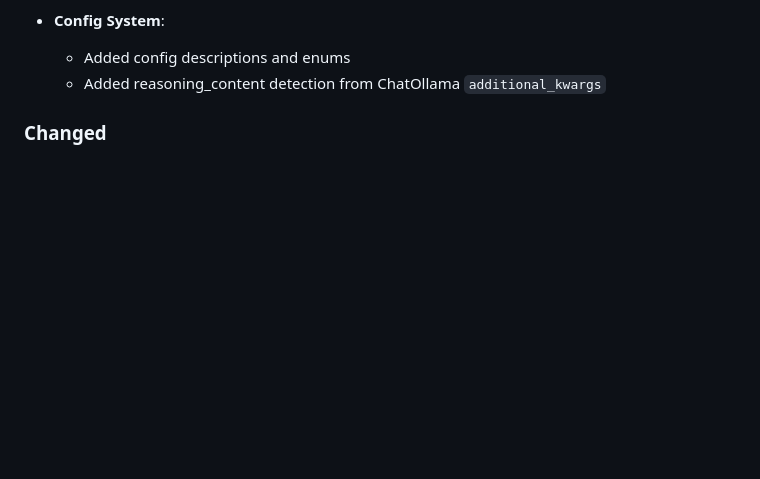
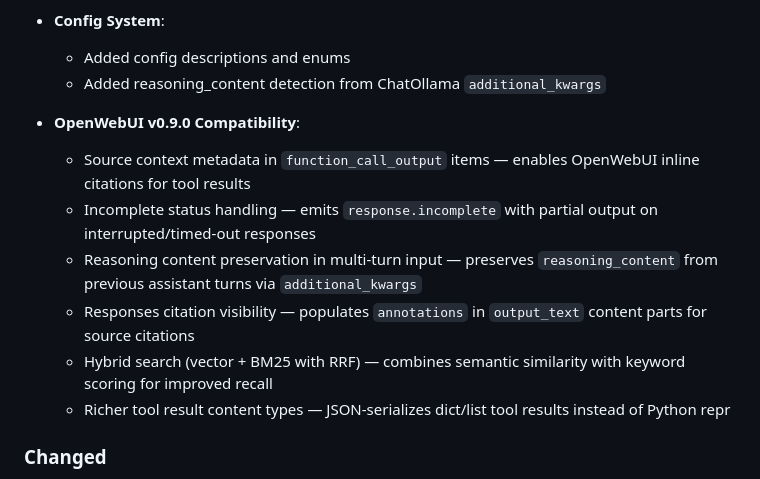
Before and after one commit to fajril/esdc, a Markdown page: CHANGELOG.md, the part around the change. Drawn GitHub-style; blank space fills up the shorter version.

Commit message:
docs: add OpenWebUI v0.9.0 compatibility features to CHANGELOG

```diff
--- a/CHANGELOG.md
+++ b/CHANGELOG.md
@@ -40,6 +40,14 @@ and this project adheres to [Semantic Versioning](https://semver.org/spec/v2.0.0
 - **Config System**:
   - Added config descriptions and enums
   - Added reasoning_content detection from ChatOllama `additional_kwargs`
+
+- **OpenWebUI v0.9.0 Compatibility**:
+  - Source context metadata in `function_call_output` items — enables OpenWebUI inline citations for tool results
+  - Incomplete status handling — emits `response.incomplete` with partial output on interrupted/timed-out responses
+  - Reasoning content preservation in multi-turn input — preserves `reasoning_content` from previous assistant turns via `additional_kwargs`
+  - Responses citation visibility — populates `annotations` in `output_text` content parts for source citations
+  - Hybrid search (vector + BM25 with RRF) — combines semantic similarity with keyword scoring for improved recall
+  - Richer tool result content types — JSON-serializes dict/list tool results instead of Python repr
 
 ### Changed
 
```
